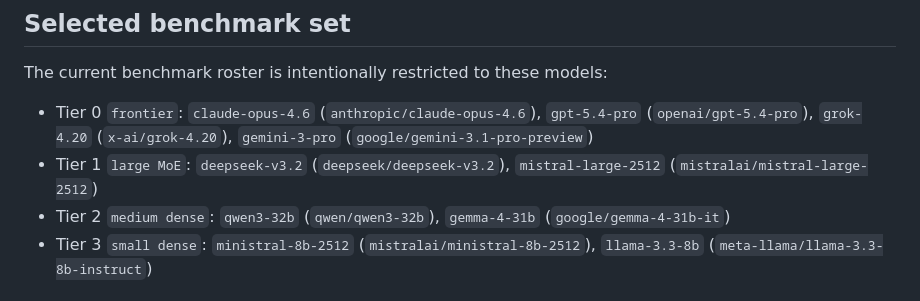
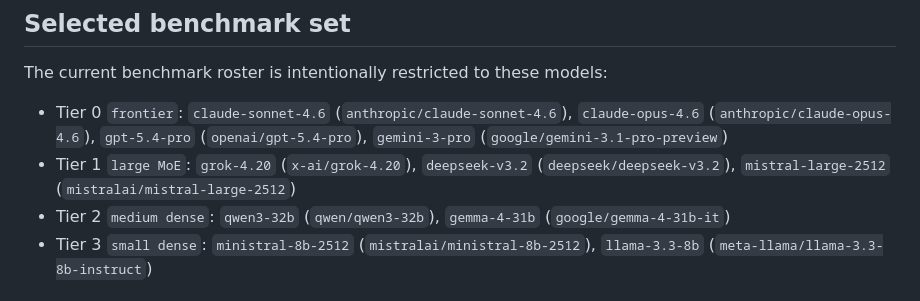
Before and after one commit to EmaRimoldi/generalized-turing-test, a Markdown page: README.md, the part around the change. Drawn GitHub-style.

Commit message:
Fix benchmark roster in README

```diff
--- a/README.md
+++ b/README.md
@@ -44,8 +44,8 @@ Important: `success=True` does not mean the actor fooled the distinguisher. It o
 
 The current benchmark roster is intentionally restricted to these models:
 
-- Tier 0 `frontier`: `claude-opus-4.6` (`anthropic/claude-opus-4.6`), `gpt-5.4-pro` (`openai/gpt-5.4-pro`), `grok-4.20` (`x-ai/grok-4.20`), `gemini-3-pro` (`google/gemini-3.1-pro-preview`)
-- Tier 1 `large MoE`: `deepseek-v3.2` (`deepseek/deepseek-v3.2`), `mistral-large-2512` (`mistralai/mistral-large-2512`)
+- Tier 0 `frontier`: `claude-sonnet-4.6` (`anthropic/claude-sonnet-4.6`), `claude-opus-4.6` (`anthropic/claude-opus-4.6`), `gpt-5.4-pro` (`openai/gpt-5.4-pro`), `gemini-3-pro` (`google/gemini-3.1-pro-preview`)
+- Tier 1 `large MoE`: `grok-4.20` (`x-ai/grok-4.20`), `deepseek-v3.2` (`deepseek/deepseek-v3.2`), `mistral-large-2512` (`mistralai/mistral-large-2512`)
 - Tier 2 `medium dense`: `qwen3-32b` (`qwen/qwen3-32b`), `gemma-4-31b` (`google/gemma-4-31b-it`)
 - Tier 3 `small dense`: `ministral-8b-2512` (`mistralai/ministral-8b-2512`), `llama-3.3-8b` (`meta-llama/llama-3.3-8b-instruct`)
 
```
